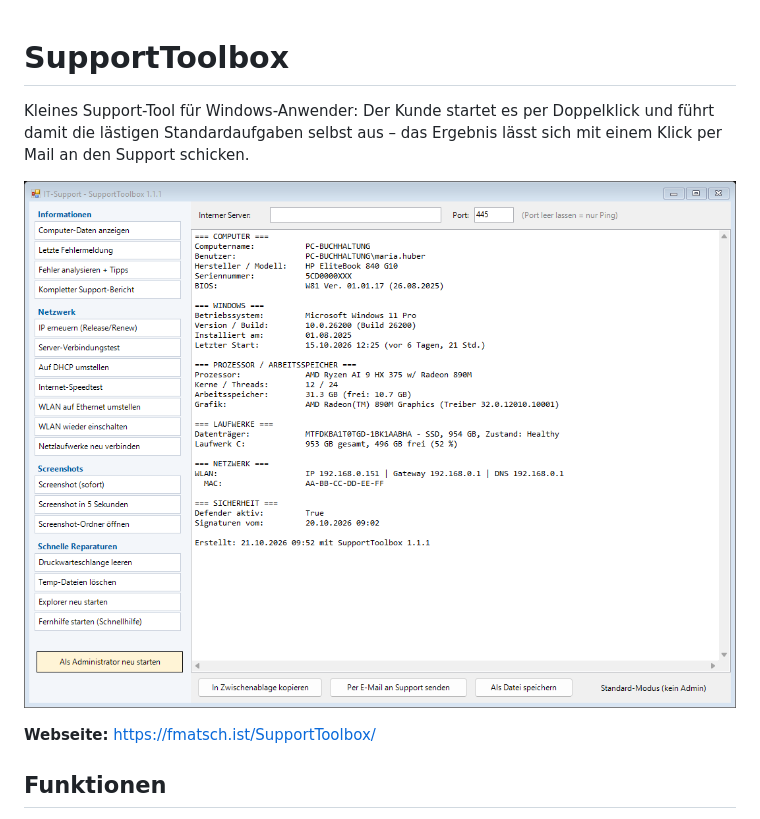
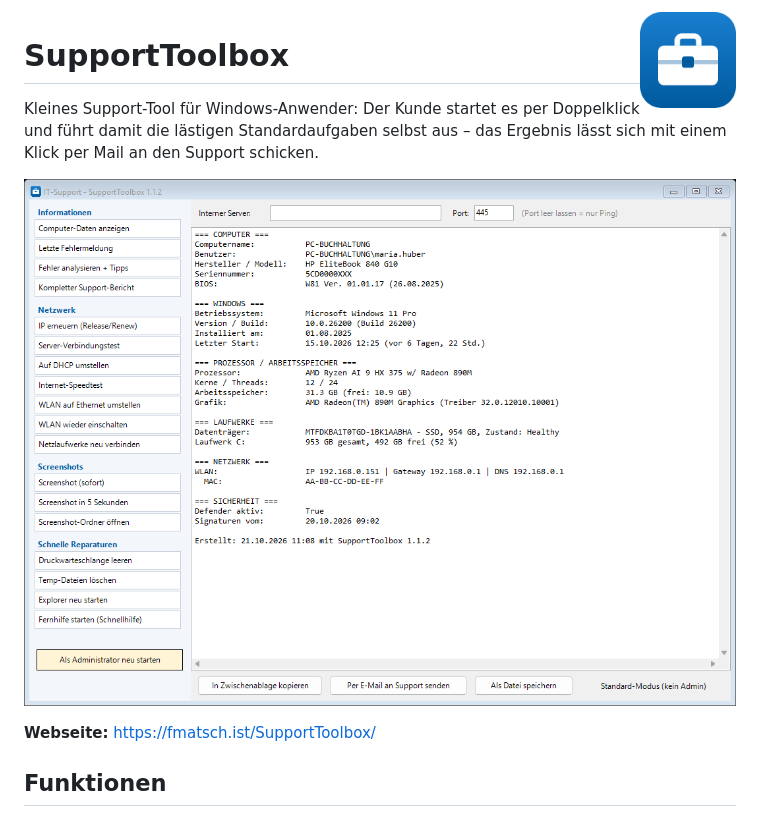
Before and after one commit to fmatsch/SupportToolbox, a Markdown page: README.md, the part around the change. Rendered like a GitHub page; pictures changed too: assets/icon.png (added), docs/screenshot.png.

Commit message:
v1.1.2: App-Icon (Fenster, exe, Webseite)
Co-Authored-By: Claude Sonnet 5.5 <noreply@anthropic.com>

```diff
--- a/README.md
+++ b/README.md
@@ -1,3 +1,5 @@
+<img src="assets/icon.png" alt="" width="96" align="right">
+
 # SupportToolbox
 
 Kleines Support-Tool für Windows-Anwender: Der Kunde startet es per Doppelklick und führt damit die lästigen Standardaufgaben selbst aus – das Ergebnis lässt sich mit einem Klick per Mail an den Support schicken.
```
Also changed, not shown: docs/icon.png (added), 6 other files.
